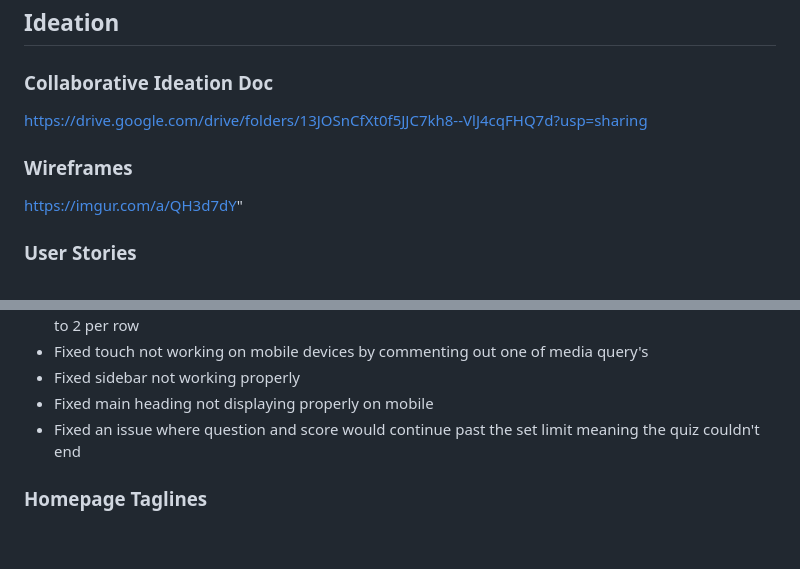
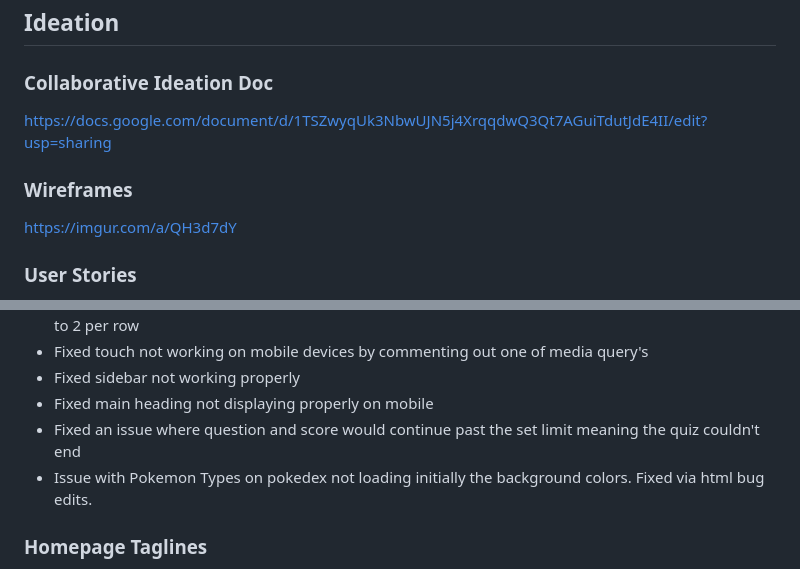
Before and after one commit to piya-ds/Pokeguessers, a Markdown page: README.md, 2 parts joined by grey strips. GitHub-like rendering; blank space fills up the shorter version.

```diff
--- a/README.md
+++ b/README.md
@@ -39,10 +39,10 @@ Welcome to Pokeguesser - your one stop quiz about Pokemons! Our site is designed
 ## Ideation
 
 ### Collaborative Ideation Doc
-https://drive.google.com/drive/folders/13JOSnCfXt0f5JJC7kh8--VlJ4cqFHQ7d?usp=sharing
+https://docs.google.com/document/d/1TSZwyqUk3NbwUJN5j4XrqqdwQ3Qt7AGuiTdutJdE4II/edit?usp=sharing
 
 ### Wireframes
-https://imgur.com/a/QH3d7dY"
+https://imgur.com/a/QH3d7dY
 
 ### User Stories
 
@@ -71,6 +71,7 @@ https://imgur.com/a/QH3d7dY"
 - Fixed sidebar not working properly
 - Fixed main heading not displaying properly on mobile
 - Fixed an issue where question and score would continue past the set limit meaning the quiz couldn't end
+- Issue with Pokemon Types on pokedex not loading initially the background colors. Fixed via html bug edits.
 
 ### Homepage Taglines
 
```
Also changed, not shown: other parts of README.md (+2 -7 lines).
